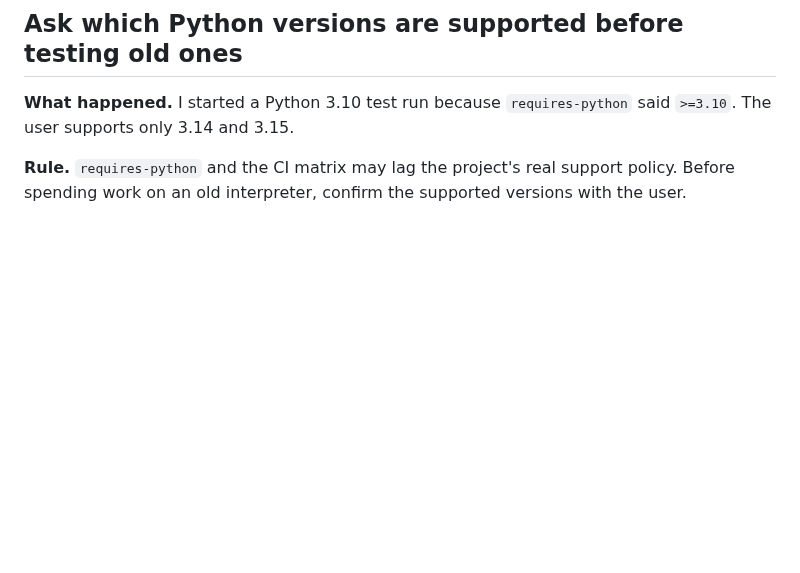
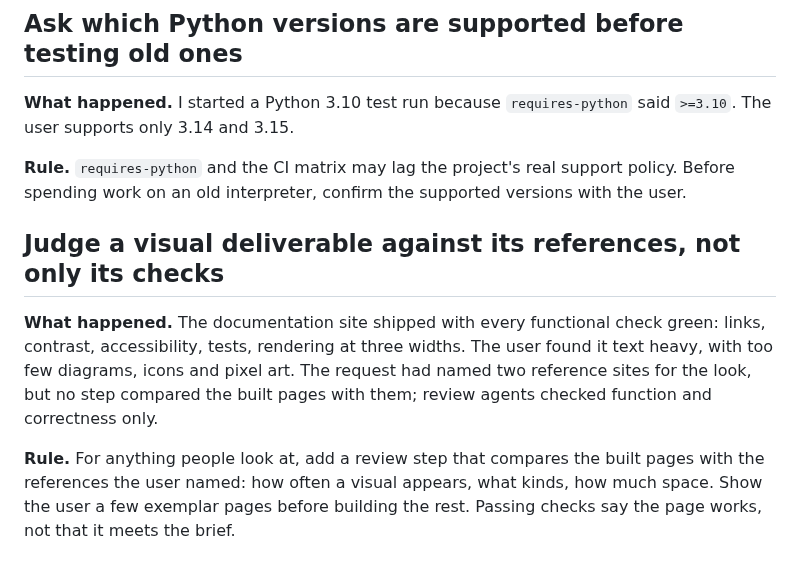
Before and after one commit to synaptiai/agent-capability-standard, a Markdown page: tasks/lessons.md, the part around the change. Rendered like a GitHub page; blank space fills up the shorter version.

Commit message:
chore(tasks): record the lesson from the documentation site review
Refs #125

Co-Authored-By: Claude Opus 5.5 <noreply@anthropic.com>
Claude-Session: https://claude.ai/code/session_01Jea2Va3FATnCydAsWsbLXR

```diff
--- a/tasks/lessons.md
+++ b/tasks/lessons.md
@@ -81,3 +81,18 @@ the older version silently.
 **Rule.** `requires-python` and the CI matrix may lag the project's real
 support policy. Before spending work on an old interpreter, confirm the
 supported versions with the user.
+
+## Judge a visual deliverable against its references, not only its checks
+
+**What happened.** The documentation site shipped with every functional
+check green: links, contrast, accessibility, tests, rendering at three
+widths. The user found it text heavy, with too few diagrams, icons and
+pixel art. The request had named two reference sites for the look, but no
+step compared the built pages with them; review agents checked function and
+correctness only.
+
+**Rule.** For anything people look at, add a review step that compares the
+built pages with the references the user named: how often a visual appears,
+what kinds, how much space. Show the user a few exemplar pages before
+building the rest. Passing checks say the page works, not that it meets the
+brief.
```
